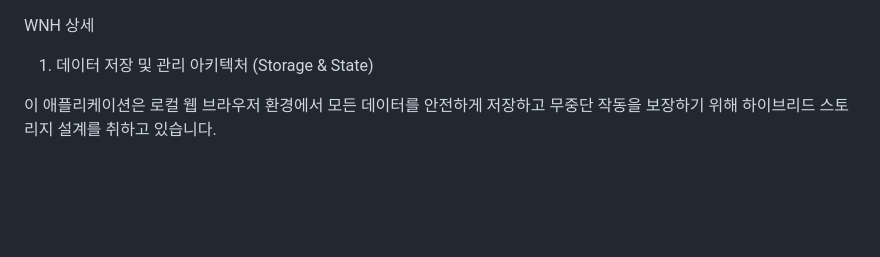
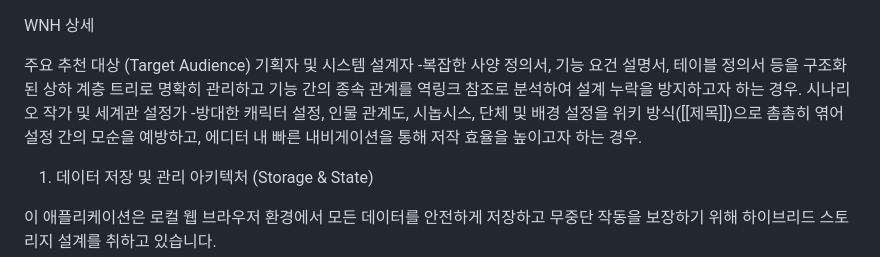
Before and after one commit to Phorus0814/Wikinote-Hybrid, a Markdown page: README.md, the part around the change. Drawn GitHub-style; blank space fills up the shorter version.

```diff
--- a/README.md
+++ b/README.md
@@ -1,4 +1,10 @@
 WNH 상세
+
+주요 추천 대상 (Target Audience)
+기획자 및 시스템 설계자
+  -복잡한 사양 정의서, 기능 요건 설명서, 테이블 정의서 등을 구조화된 상하 계층 트리로 명확히 관리하고 기능 간의 종속 관계를 역링크 참조로 분석하여 설계 누락을 방지하고자 하는 경우.
+시나리오 작가 및 세계관 설정가
+  -방대한 캐릭터 설정, 인물 관계도, 시놉시스, 단체 및 배경 설정을 위키 방식([[제목]])으로 촘촘히 엮어 설정 간의 모순을 예방하고, 에디터 내 빠른 내비게이션을 통해 저작 효율을 높이고자 하는 경우.
 
 1. 데이터 저장 및 관리 아키텍처 (Storage & State)
 
```
